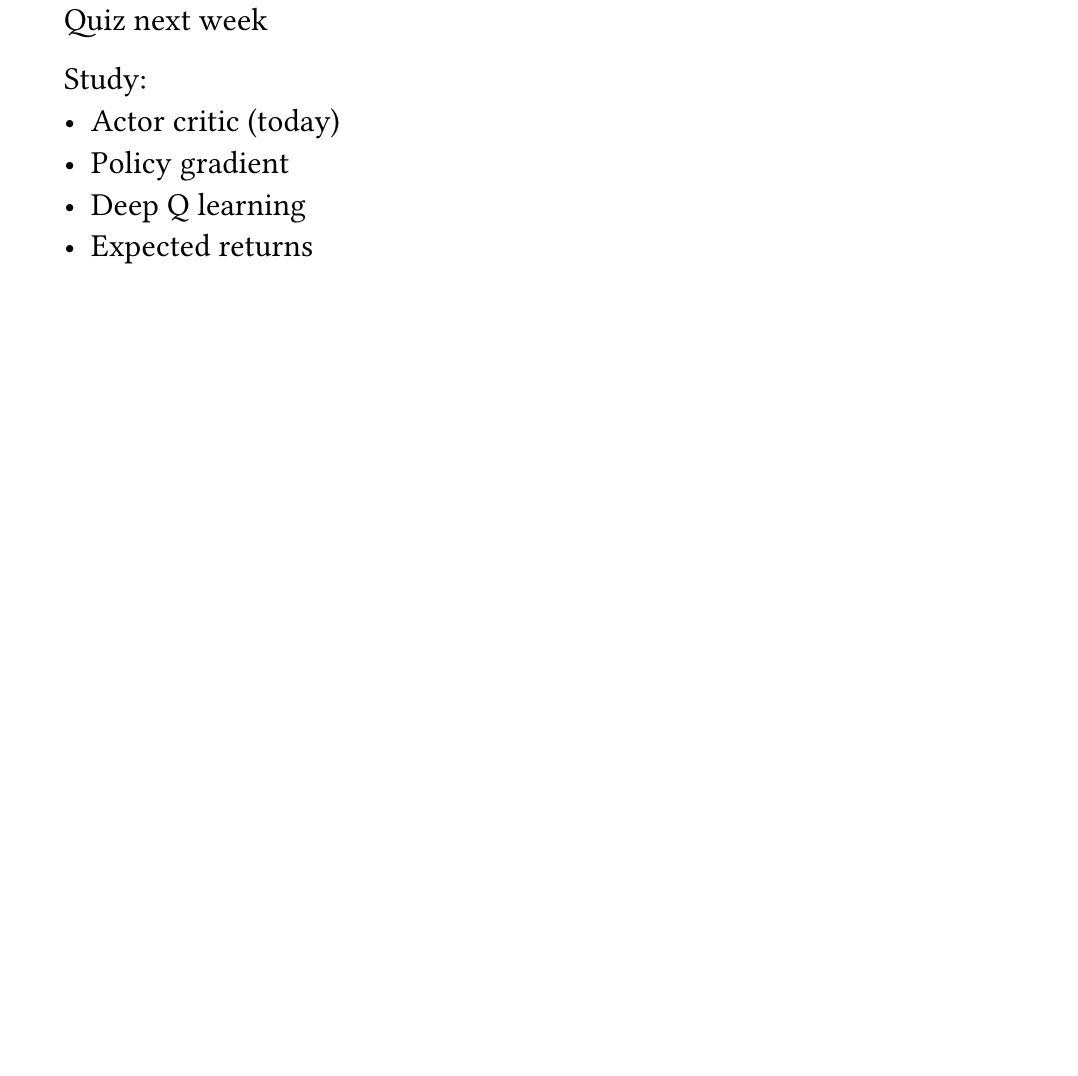
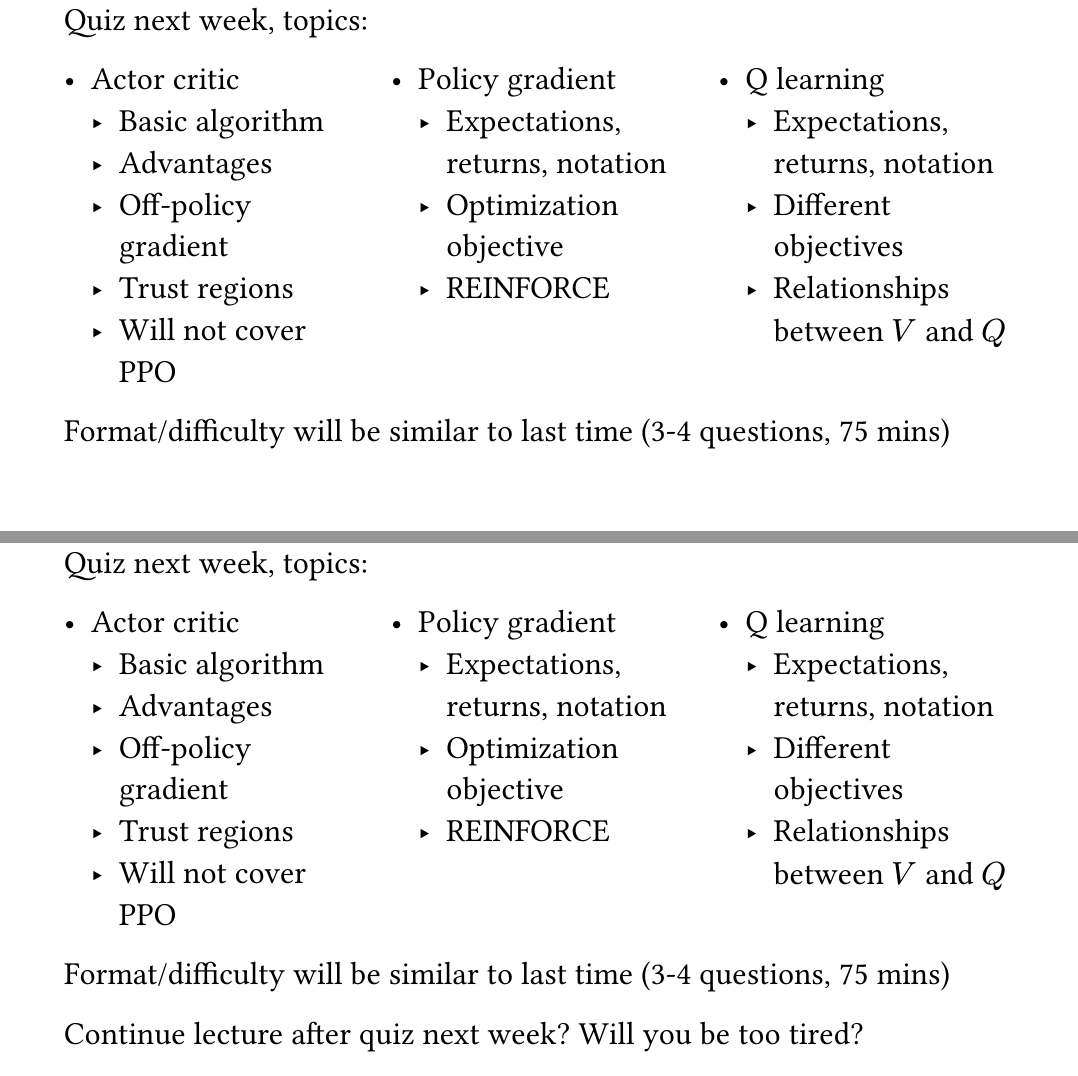
Before and after one commit to smorad/um_cisc_7404, a Typst document (09_ac.typ): part of page 10 of 233 before the commit and two parts of pages 14 and 15 of 238 after it, the two joined at a grey line, cut so that both start at the same text, the shorter picture padded with empty space. The pictures show the PDF file 09_ac.pdf that the author committed with the source.

Commit message:
update ac admin

```diff
--- a/09_ac.typ
+++ b/09_ac.typ
@@ -229,4 +229,7 @@
 = Admin
 
 ==
-How is homework 2?
+How is homework 2? #pause
+
+Deadlines #pause
+- 1 Quiz next week #pause
@@ -233,13 +240,30 @@ How is homework 2?
 
 ==
 
-Quiz next week #pause
+Quiz next week, topics: #pause
 
-Study: #pause
-- Actor critic (today) #pause
-- Policy gradient #pause
-- Deep Q learning #pause
-- Expected returns
+#side-by-side[
+- Actor critic
+    - Basic algorithm
+    - Advantages
+    - Off-policy gradient
+    - Trust regions
+    - Will not cover PPO #pause
+][
+- Policy gradient
+    - Expectations, returns, notation
+    - Optimization objective
+    - REINFORCE #pause
+][
+- Q learning
+    - Expectations, returns, notation
+    - Different objectives
+    - Relationships between $V$ and $Q$ #pause
+]
+
+Format/difficulty will be similar to last time (3-4 questions, 75 mins) #pause
+
+Continue lecture after quiz next week? Will you be too tired?
 
 = Final Project
 ==
```
Also changed, not shown: 09_ac.pdf, 09_ac.typ (4 more changed lines).
